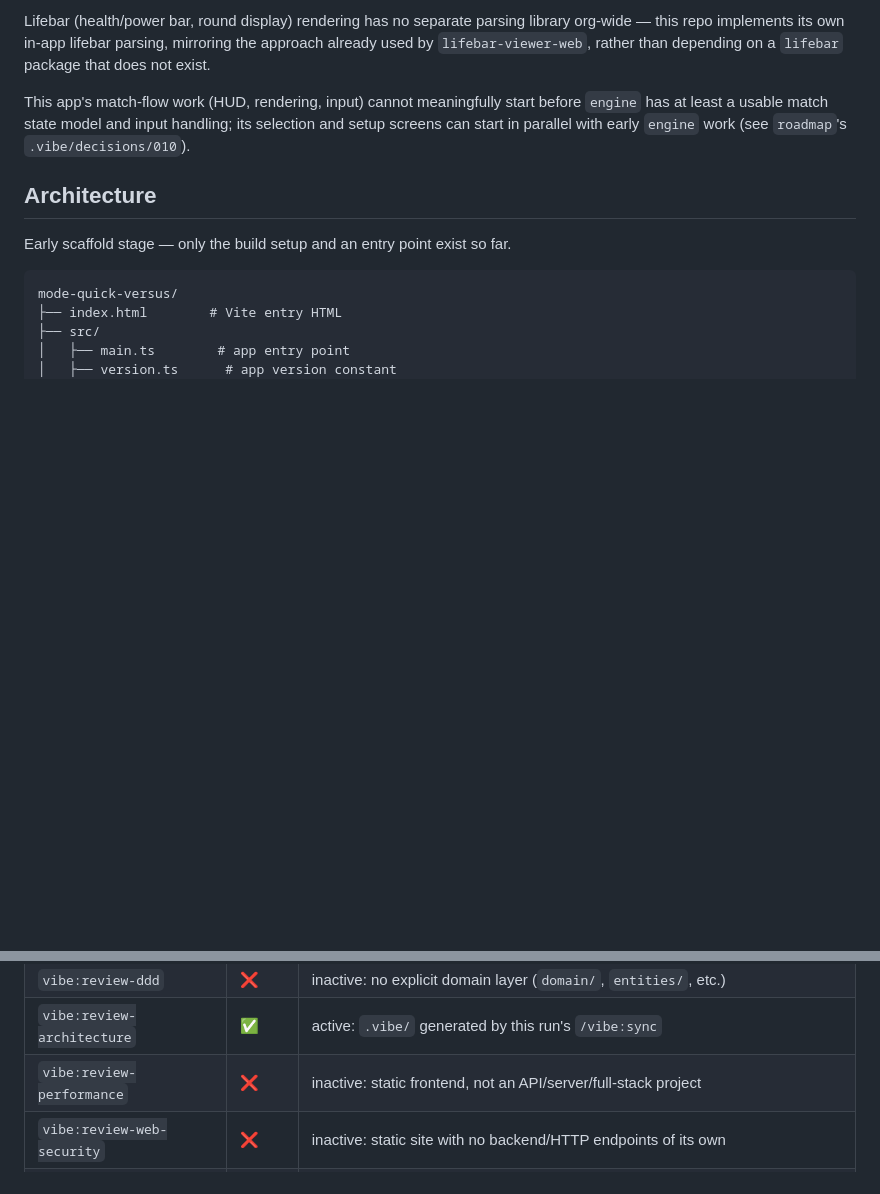
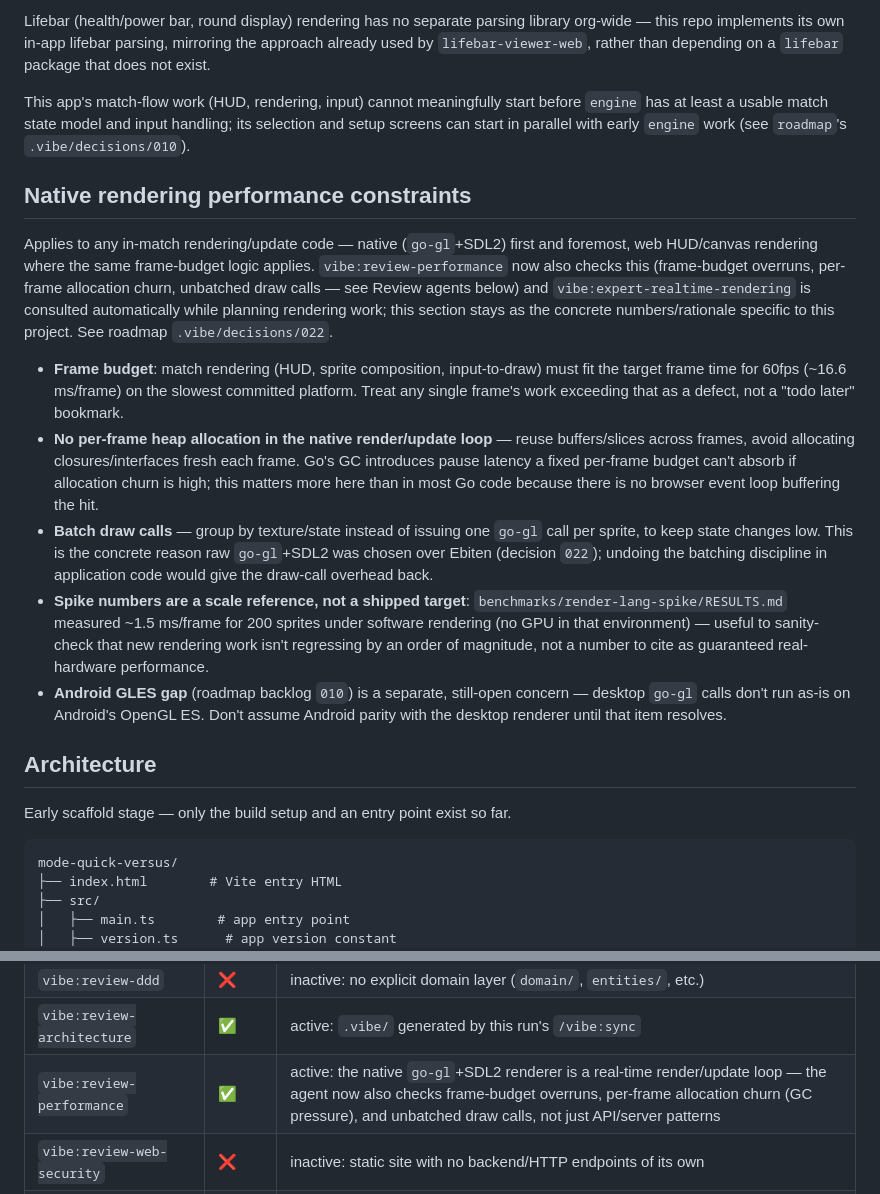
Before and after one commit to openkakutou/mode-quick-versus, a Markdown page: CLAUDE.md, 2 parts joined by grey strips. GitHub-like rendering; blank space fills up the shorter version.

Commit message:
chore: activate review-performance (now covers real-time frame-budget/allocation/draw-call checks)

```diff
--- a/CLAUDE.md
+++ b/CLAUDE.md
@@ -25,6 +25,16 @@ Character, stage, and sprite data are parsed by the `character`, `stage`, and `s
 Lifebar (health/power bar, round display) rendering has no separate parsing library org-wide — this repo implements its own in-app lifebar parsing, mirroring the approach already used by `lifebar-viewer-web`, rather than depending on a `lifebar` package that does not exist.
 
 This app's match-flow work (HUD, rendering, input) cannot meaningfully start before `engine` has at least a usable match state model and input handling; its selection and setup screens can start in parallel with early `engine` work (see `roadmap`'s `.vibe/decisions/010`).
+
+## Native rendering performance constraints <!-- keep -->
+
+Applies to any in-match rendering/update code — native (`go-gl`+SDL2) first and foremost, web HUD/canvas rendering where the same frame-budget logic applies. `vibe:review-performance` now also checks this (frame-budget overruns, per-frame allocation churn, unbatched draw calls — see Review agents below) and `vibe:expert-realtime-rendering` is consulted automatically while planning rendering work; this section stays as the concrete numbers/rationale specific to this project. See roadmap `.vibe/decisions/022`.
+
+- **Frame budget**: match rendering (HUD, sprite composition, input-to-draw) must fit the target frame time for 60fps (~16.6 ms/frame) on the slowest committed platform. Treat any single frame's work exceeding that as a defect, not a "todo later" bookmark.
+- **No per-frame heap allocation in the native render/update loop** — reuse buffers/slices across frames, avoid allocating closures/interfaces fresh each frame. Go's GC introduces pause latency a fixed per-frame budget can't absorb if allocation churn is high; this matters more here than in most Go code because there is no browser event loop buffering the hit.
+- **Batch draw calls** — group by texture/state instead of issuing one `go-gl` call per sprite, to keep state changes low. This is the concrete reason raw `go-gl`+SDL2 was chosen over Ebiten (decision `022`); undoing the batching discipline in application code would give the draw-call overhead back.
+- **Spike numbers are a scale reference, not a shipped target**: `benchmarks/render-lang-spike/RESULTS.md` measured ~1.5 ms/frame for 200 sprites under software rendering (no GPU in that environment) — useful to sanity-check that new rendering work isn't regressing by an order of magnitude, not a number to cite as guaranteed real-hardware performance.
+- **Android GLES gap** (roadmap backlog `010`) is a separate, still-open concern — desktop `go-gl` calls don't run as-is on Android's OpenGL ES. Don't assume Android parity with the desktop renderer until that item resolves.
 
 ## Architecture
 
@@ -137,7 +147,7 @@ Agents active for `/vibe:review` on this project:
 | `vibe:review-solid` | ✅ | active: distinct planned modules (wasm bridges, selection, setup, HUD, rendering, input, result, CPU) with clear separation of concerns |
 | `vibe:review-ddd` | ❌ | inactive: no explicit domain layer (`domain/`, `entities/`, etc.) |
 | `vibe:review-architecture` | ✅ | active: `.vibe/` generated by this run's `/vibe:sync` |
-| `vibe:review-performance` | ❌ | inactive: static frontend, not an API/server/full-stack project |
+| `vibe:review-performance` | ✅ | active: the native `go-gl`+SDL2 renderer is a real-time render/update loop — the agent now also checks frame-budget overruns, per-frame allocation churn (GC pressure), and unbatched draw calls, not just API/server patterns |
 | `vibe:review-web-security` | ❌ | inactive: static site with no backend/HTTP endpoints of its own |
 | `vibe:review-pentest` | ❌ | inactive: no runnable networked app/server to probe |
 | `vibe:review-hexagonal` | ❌ | inactive: no declared hexagonal (ports & adapters) architecture |
```
